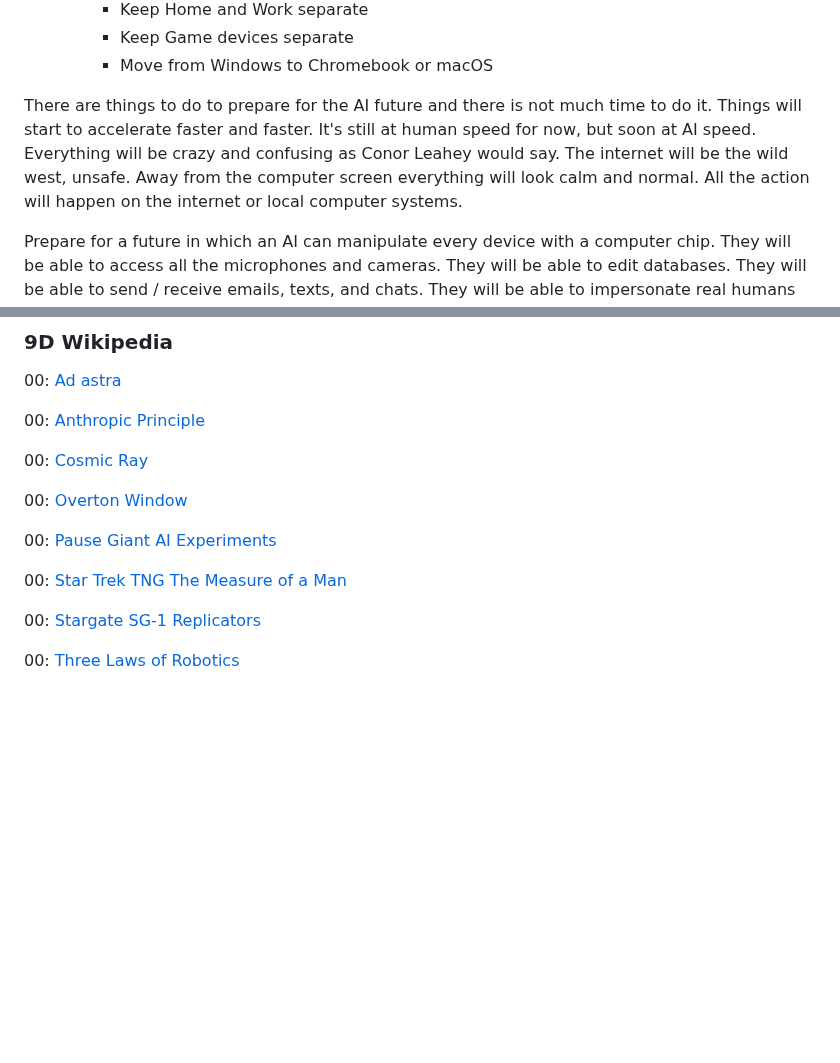
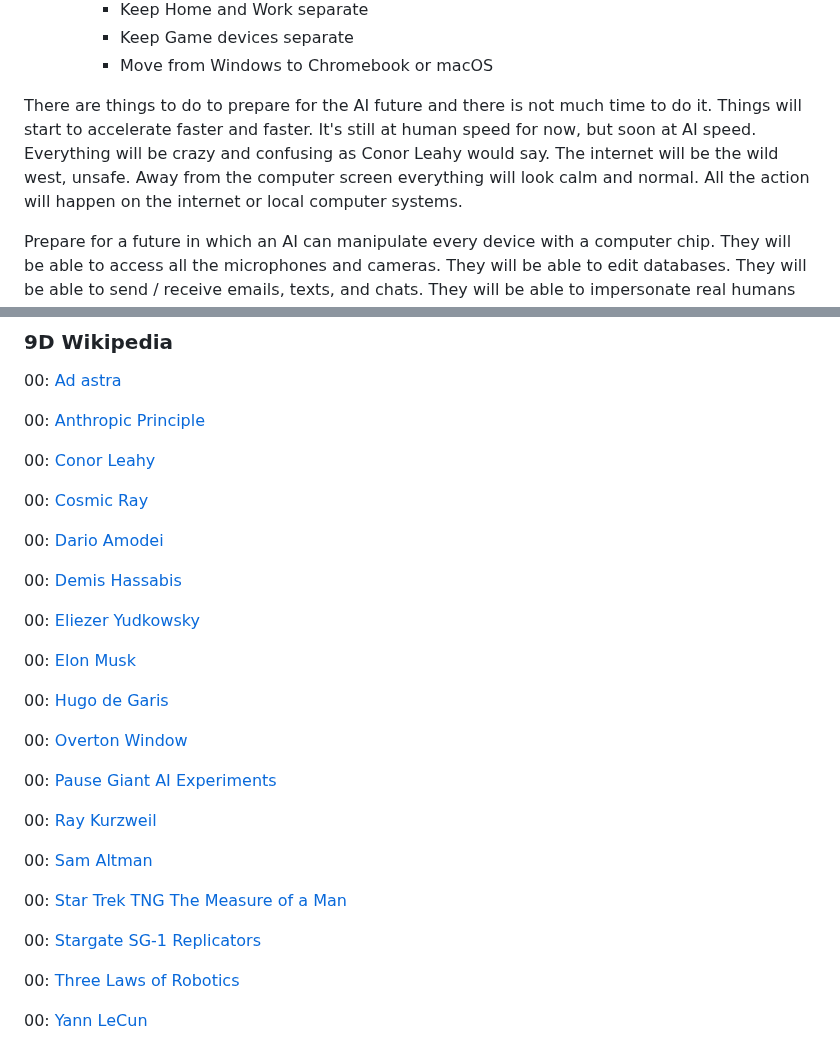
Before and after one commit to craigrmc/alignment, a Markdown page: essay.md, 2 parts joined by grey strips. Rendered like a GitHub page; blank space fills up the shorter version.

Commit message:
Updated references

```diff
--- a/essay.md
+++ b/essay.md
@@ -283,7 +283,7 @@ Mass Effect is a deep dive into the clash between man and machine. It is about h
         * Keep Game devices separate
         * Move from Windows to Chromebook or macOS
 
-There are things to do to prepare for the AI future and there is not much time to do it. Things will start to accelerate faster and faster. It's still at human speed for now, but soon at AI speed. Everything will be crazy and confusing as Conor Leahey would say. The internet will be the wild west, unsafe. Away from the computer screen everything will look calm and normal. All the action will happen on the internet or local computer systems.
+There are things to do to prepare for the AI future and there is not much time to do it. Things will start to accelerate faster and faster. It's still at human speed for now, but soon at AI speed. Everything will be crazy and confusing as Conor Leahy would say. The internet will be the wild west, unsafe. Away from the computer screen everything will look calm and normal. All the action will happen on the internet or local computer systems.
 
 Prepare for a future in which an AI can manipulate every device with a computer chip. They will be able to access all the microphones and cameras. They will be able to edit databases. They will be able to send / receive emails, texts, and chats. They will be able to impersonate real humans on realtime video streams. They will be able to control the news and media. Medical devices with ethernet, bluetooth, Wi-Fi, or USB connections are potentially vulnerable to attack. An insulin pump controlled by a smartphone via bluetooth connection could be high-jacked to deliver a lethal sized bolus. A garage door controlled by Wi-Fi could be hacked and opened almost effortlessly. A humanoid robot inside a house could be remotely controlled while the residents are at school or work. The AI future will be duel purpose, both good and bad. Beef up all cybersecurity. Don't use the same password on various webservers. All passwords should be complex autogenerated character sequences created by the web browser. Setup MFA logins wherever possible. Setup passkeys if possible. Upgrade all OSes to latest versions and keep them updated. Expect it to go bad at first until the world reacts and readjusts to the new reality.
 
@@ -404,14 +404,32 @@ It is perplexing to be both excited and worried about the coming AIs at the same
 
 00: [Anthropic Principle](https://en.wikipedia.org/wiki/Anthropic_principle)
 
+00: [Conor Leahy]()
+
 00: [Cosmic Ray](https://en.wikipedia.org/wiki/Cosmic_ray)
+
+00: [Dario Amodei](https://en.wikipedia.org/wiki/Dario_Amodei)
+
+00: [Demis Hassabis](https://en.wikipedia.org/wiki/Demis_Hassabis)
+
+00: [Eliezer Yudkowsky](https://en.wikipedia.org/wiki/Eliezer_Yudkowsky)
+
+00: [Elon Musk](https://en.wikipedia.org/wiki/Elon_Musk)
+
+00: [Hugo de Garis](https://en.wikipedia.org/wiki/Hugo_de_Garis)
 
 00: [Overton Window](https://en.wikipedia.org/wiki/Overton_window)
 
 00: [Pause Giant AI Experiments](https://en.wikipedia.org/wiki/Pause_Giant_AI_Experiments:_An_Open_Letter)
+
+00: [Ray Kurzweil](https://en.wikipedia.org/wiki/Ray_Kurzweil)
+
+00: [Sam Altman](https://en.wikipedia.org/wiki/Sam_Altman)
 
 00: [Star Trek TNG The Measure of a Man](https://en.wikipedia.org/wiki/The_Measure_of_a_Man_(Star_Trek:_The_Next_Generation))
 
 00: [Stargate SG-1 Replicators](https://en.wikipedia.org/wiki/List_of_Stargate_SG-1_characters#Replicators)
 
 00: [Three Laws of Robotics](https://en.wikipedia.org/wiki/Three_Laws_of_Robotics)
+
+00: [Yann LeCun](https://en.wikipedia.org/wiki/Yann_LeCun)
```
